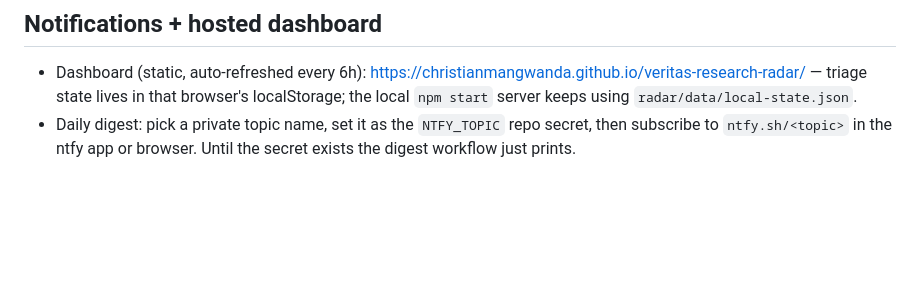
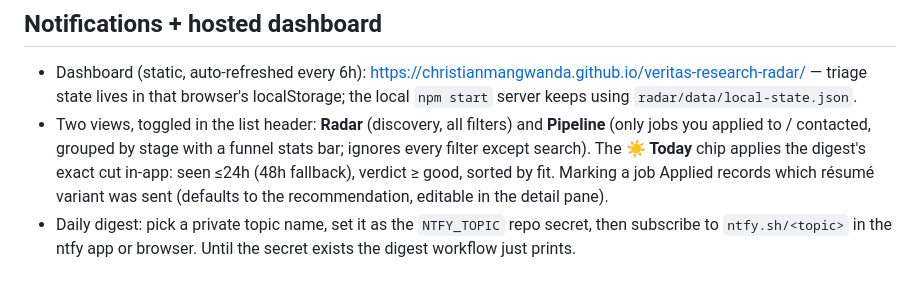
Before and after one commit to ChristianMangwanda/veritas-research-radar, a Markdown page: HANDOFF.md, the part around the change. Rendered like a GitHub page; blank space fills up the shorter version.

```diff
--- a/HANDOFF.md
+++ b/HANDOFF.md
@@ -84,6 +84,12 @@ resume variants and tells you which one to send.
   https://christianmangwanda.github.io/veritas-research-radar/ — triage state
   lives in that browser's localStorage; the local `npm start` server keeps
   using `radar/data/local-state.json`.
+- Two views, toggled in the list header: **Radar** (discovery, all filters) and
+  **Pipeline** (only jobs you applied to / contacted, grouped by stage with a
+  funnel stats bar; ignores every filter except search). The **☀ Today** chip
+  applies the digest's exact cut in-app: seen ≤24h (48h fallback), verdict ≥
+  good, sorted by fit. Marking a job Applied records which résumé variant was
+  sent (defaults to the recommendation, editable in the detail pane).
 - Daily digest: pick a private topic name, set it as the `NTFY_TOPIC` repo
   secret, then subscribe to `ntfy.sh/<topic>` in the ntfy app or browser.
   Until the secret exists the digest workflow just prints.
```
Also changed, not shown: ROADMAP.md (+4 -2 lines).
